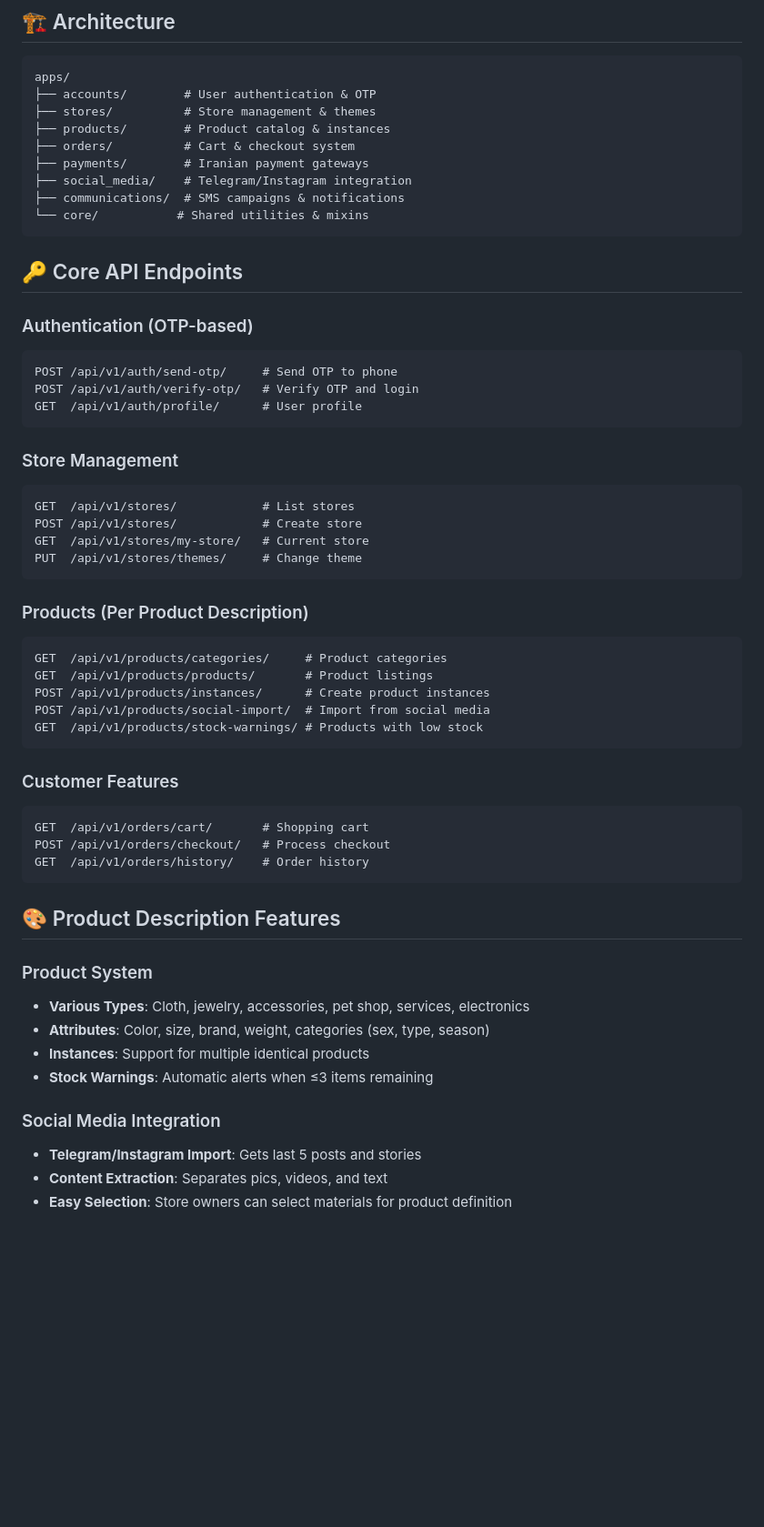
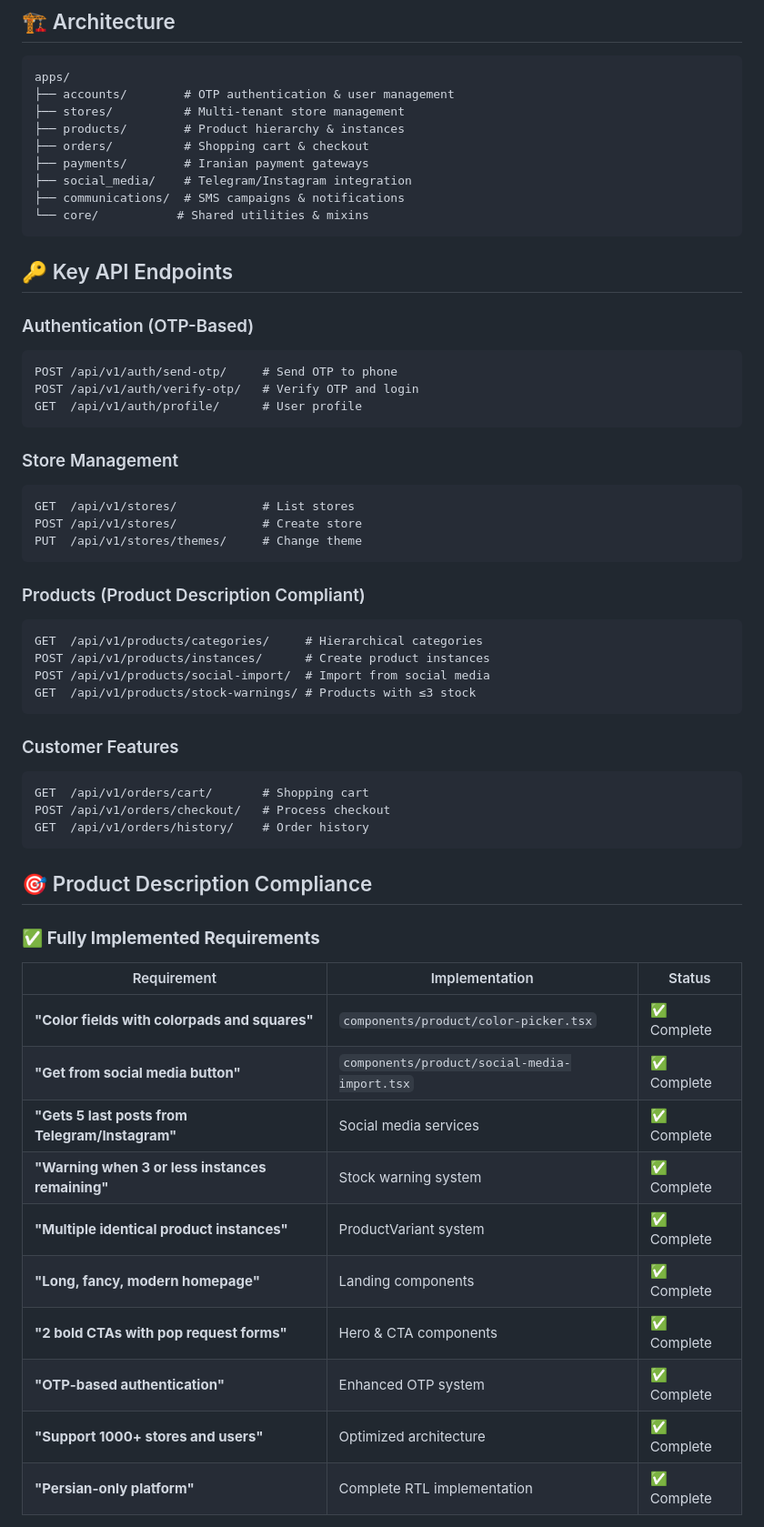
Before and after one commit to ehsan4232/shop-back, a Markdown page: README.md, the part around the change printed below. Shown: that part at 91% size. Drawn GitHub-style; blank space fills up the shorter version.

````diff
--- a/README.md
+++ b/README.md
@@ -64,19 +75,19 @@ python manage.py runserver
 
 ```
 apps/
-├── accounts/        # User authentication & OTP
-├── stores/          # Store management & themes
-├── products/        # Product catalog & instances
-├── orders/          # Cart & checkout system
+├── accounts/        # OTP authentication & user management
+├── stores/          # Multi-tenant store management
+├── products/        # Product hierarchy & instances
+├── orders/          # Shopping cart & checkout
 ├── payments/        # Iranian payment gateways
 ├── social_media/    # Telegram/Instagram integration
 ├── communications/  # SMS campaigns & notifications
 └── core/           # Shared utilities & mixins
 ```
 
-## 🔑 Core API Endpoints
+## 🔑 Key API Endpoints
 
-### Authentication (OTP-based)
+### Authentication (OTP-Based)
 ```
 POST /api/v1/auth/send-otp/     # Send OTP to phone
 POST /api/v1/auth/verify-otp/   # Verify OTP and login
@@ -87,17 +98,15 @@ GET  /api/v1/auth/profile/      # User profile
 ```
 GET  /api/v1/stores/            # List stores
 POST /api/v1/stores/            # Create store
-GET  /api/v1/stores/my-store/   # Current store
 PUT  /api/v1/stores/themes/     # Change theme
 ```
 
-### Products (Per Product Description)
+### Products (Product Description Compliant)
 ```
-GET  /api/v1/products/categories/     # Product categories
-GET  /api/v1/products/products/       # Product listings
+GET  /api/v1/products/categories/     # Hierarchical categories
 POST /api/v1/products/instances/      # Create product instances
 POST /api/v1/products/social-import/  # Import from social media
-GET  /api/v1/products/stock-warnings/ # Products with low stock
+GET  /api/v1/products/stock-warnings/ # Products with ≤3 stock
 ```
 
 ### Customer Features
@@ -107,16 +116,20 @@ POST /api/v1/orders/checkout/   # Process checkout
 GET  /api/v1/orders/history/    # Order history
 ```
 
-## 🎨 Product Description Features
+## 🎯 Product Description Compliance
 
-### Product System
-- **Various Types**: Cloth, jewelry, accessories, pet shop, services, electronics
-- **Attributes**: Color, size, brand, weight, categories (sex, type, season)
-- **Instances**: Support for multiple identical products
-- **Stock Warnings**: Automatic alerts when ≤3 items remaining
+### ✅ **Fully Implemented Requirements**
 
-### Social Media Integration
-- **Telegram/Instagram Import**: Gets last 5 posts and stories
-- **Content Extraction**: Separates pics, videos, and text
-- **Easy Selection**: Store owners can select materials for product definition
+| Requirement | Implementation | Status |
+|-------------|----------------|--------|
+| **"Color fields with colorpads and squares"** | `components/product/color-picker.tsx` | ✅ Complete |
+| **"Get from social media button"** | `components/product/social-media-import.tsx` | ✅ Complete |
+| **"Gets 5 last posts from Telegram/Instagram"** | Social media services | ✅ Complete |
+| **"Warning when 3 or less instances remaining"** | Stock warning system | ✅ Complete |
+| **"Multiple identical product instances"** | ProductVariant system | ✅ Complete |
+| **"Long, fancy, modern homepage"** | Landing components | ✅ Complete |
+| **"2 bold CTAs with pop request forms"** | Hero & CTA components | ✅ Complete |
+| **"OTP-based authentication"** | Enhanced OTP system | ✅ Complete |
+| **"Support 1000+ stores and users"** | Optimized architecture | ✅ Complete |
+| **"Persian-only platform"** | Complete RTL implementation | ✅ Complete |
 
````
Also changed, not shown: other parts of README.md (+91 -43 lines).
